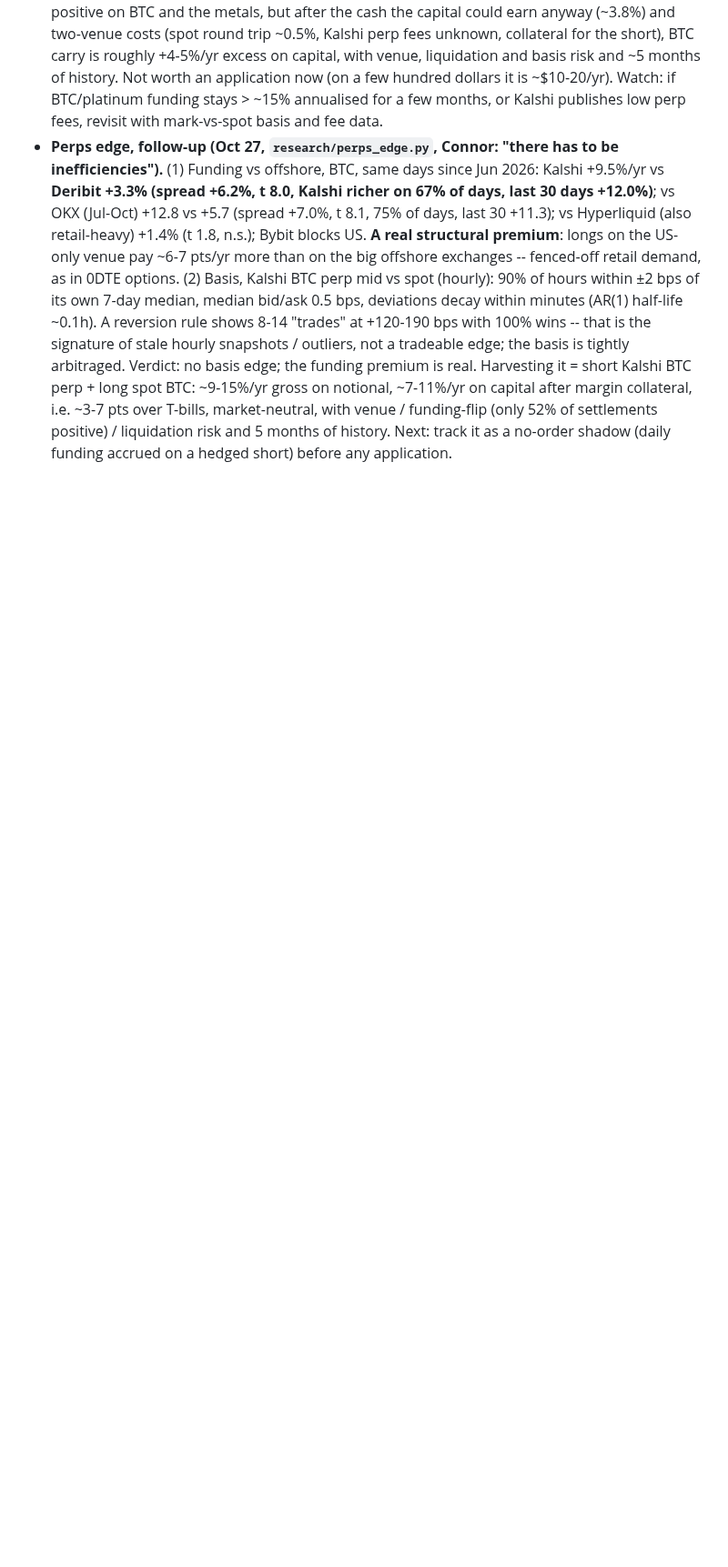
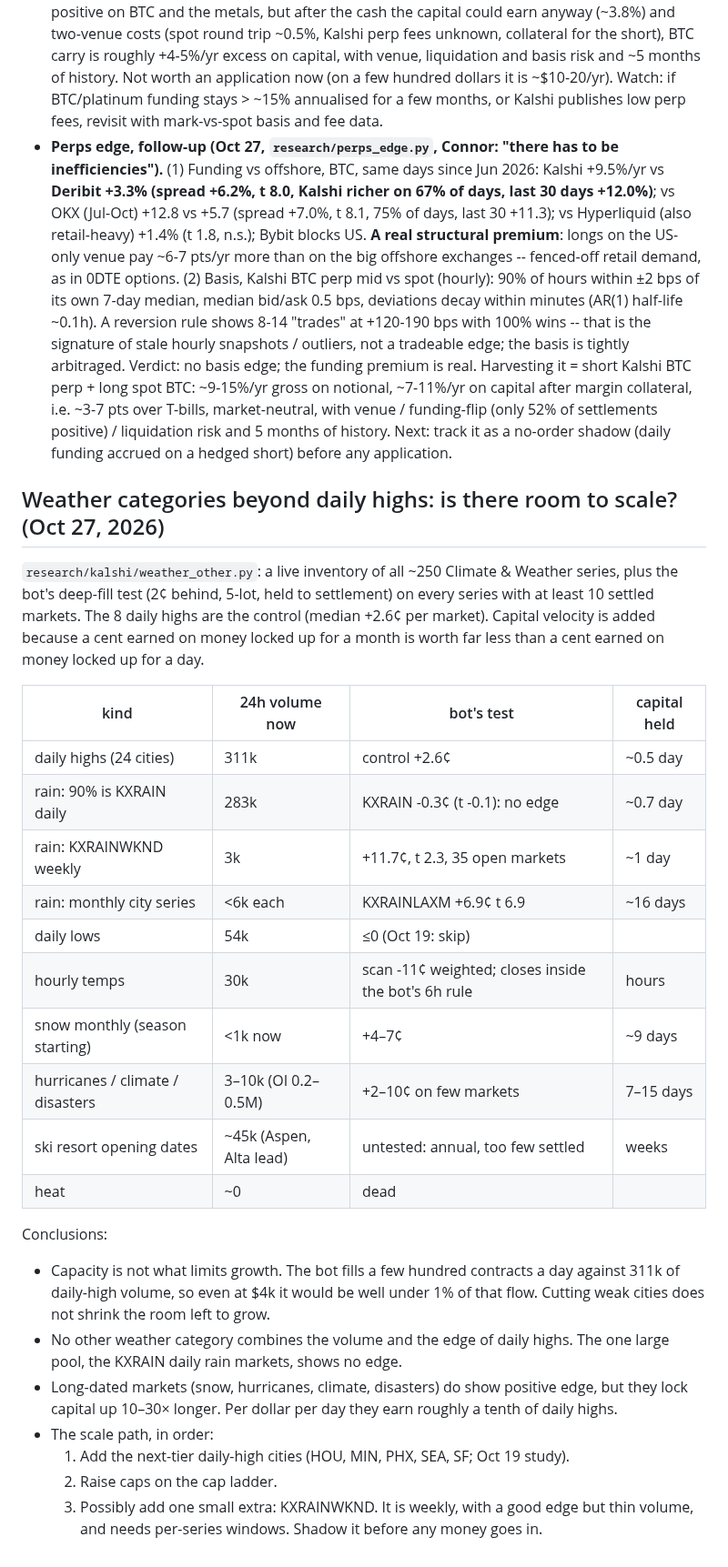
Before and after one commit to connormortoncbtx-sketch/momentum-system, a Markdown page: docs/2026-10_strategy_research.md, the part around the change. Shown at 91% size. GitHub-like rendering; blank space fills up the shorter version.

Commit message:
Weather categories scale study
Co-Authored-By: Claude Opus 5.5 <noreply@anthropic.com>
Claude-Session: https://claude.ai/code/session_01NQksnTKH6U3HinFRXxz3fh

```diff
--- a/docs/2026-10_strategy_research.md
+++ b/docs/2026-10_strategy_research.md
@@ -2774,3 +2774,28 @@ months, or Kalshi publishes low perp fees, revisit with mark-vs-spot basis and f
   spot BTC: ~9-15%/yr gross on notional, ~7-11%/yr on capital after margin collateral, i.e. ~3-7 pts over T-bills,
   market-neutral, with venue / funding-flip (only 52% of settlements positive) / liquidation risk and 5 months of
   history. Next: track it as a no-order shadow (daily funding accrued on a hedged short) before any application.
+
+## Weather categories beyond daily highs: is there room to scale? (Oct 27, 2026)
+`research/kalshi/weather_other.py`: a live inventory of all ~250 Climate & Weather series, plus the bot's deep-fill test (2¢ behind, 5-lot, held to settlement) on every series with at least 10 settled markets. The 8 daily highs are the control (median +2.6¢ per market). Capital velocity is added because a cent earned on money locked up for a month is worth far less than a cent earned on money locked up for a day.
+
+| kind | 24h volume now | bot's test | capital held |
+|---|---|---|---|
+| daily highs (24 cities) | 311k | control +2.6¢ | ~0.5 day |
+| rain: 90% is KXRAIN daily | 283k | KXRAIN -0.3¢ (t -0.1): no edge | ~0.7 day |
+| rain: KXRAINWKND weekly | 3k | +11.7¢, t 2.3, 35 open markets | ~1 day |
+| rain: monthly city series | <6k each | KXRAINLAXM +6.9¢ t 6.9 | ~16 days |
+| daily lows | 54k | ≤0 (Oct 19: skip) | |
+| hourly temps | 30k | scan -11¢ weighted; closes inside the bot's 6h rule | hours |
+| snow monthly (season starting) | <1k now | +4–7¢ | ~9 days |
+| hurricanes / climate / disasters | 3–10k (OI 0.2–0.5M) | +2–10¢ on few markets | 7–15 days |
+| ski resort opening dates | ~45k (Aspen, Alta lead) | untested: annual, too few settled | weeks |
+| heat | ~0 | dead | |
+
+Conclusions:
+- Capacity is not what limits growth. The bot fills a few hundred contracts a day against 311k of daily-high volume, so even at $4k it would be well under 1% of that flow. Cutting weak cities does not shrink the room left to grow.
+- No other weather category combines the volume and the edge of daily highs. The one large pool, the KXRAIN daily rain markets, shows no edge.
+- Long-dated markets (snow, hurricanes, climate, disasters) do show positive edge, but they lock capital up 10–30× longer. Per dollar per day they earn roughly a tenth of daily highs.
+- The scale path, in order:
+  1. Add the next-tier daily-high cities (HOU, MIN, PHX, SEA, SF; Oct 19 study).
+  2. Raise caps on the cap ladder.
+  3. Possibly add one small extra: KXRAINWKND. It is weekly, with a good edge but thin volume, and needs per-series windows. Shadow it before any money goes in.
```
